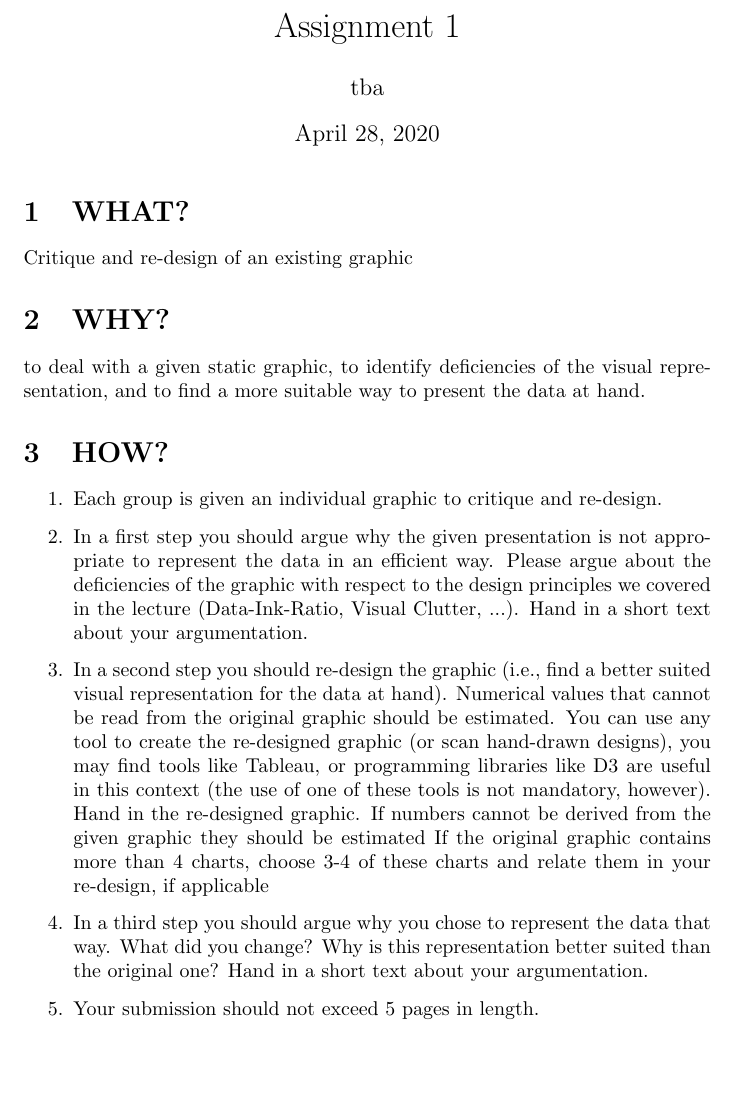
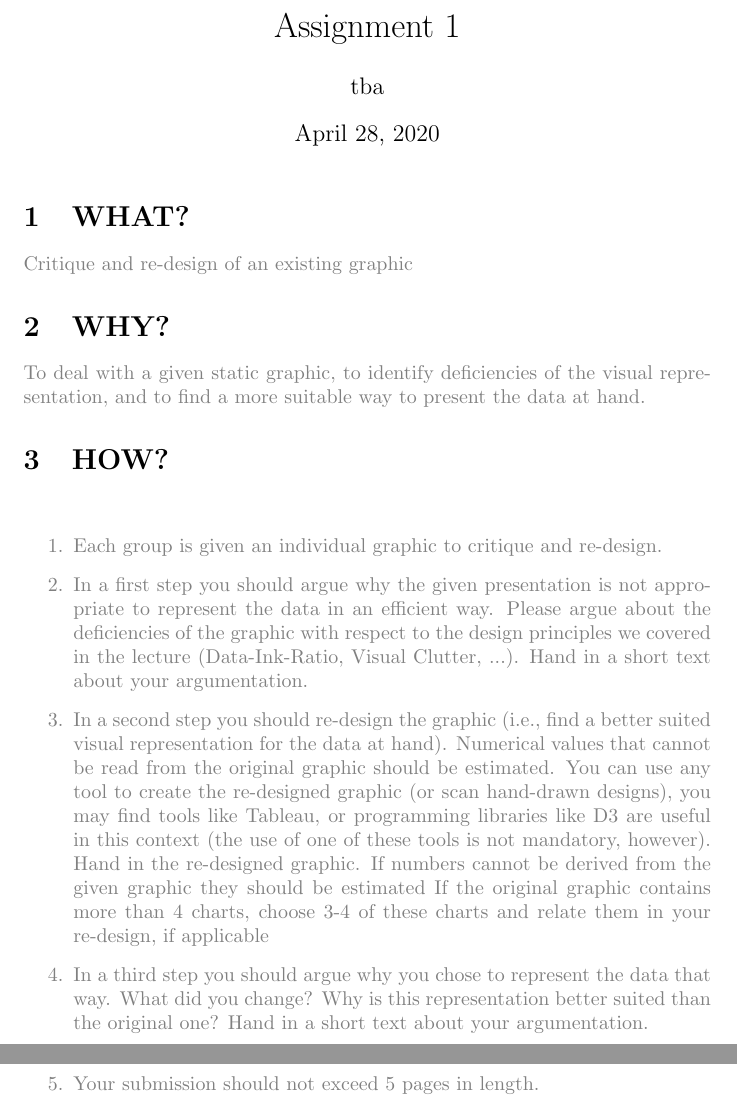
Before and after one commit to Lemswasabi/IV_assignment1, a LaTeX document (main.tex): part of the page before the commit and two parts of pages 1 and 2 of 2 after it, the two joined at a grey line, cut so that both start at the same text, the shorter picture padded with empty space. Compiled offline with pdfLaTeX.

Commit message:
create initial document

```diff
--- a/main.tex
+++ b/main.tex
@@ -1,5 +1,6 @@
 \documentclass{article}
 \usepackage[utf8]{inputenc}
+\usepackage{xcolor}
 
 \title{Assignment 1}
 \author{tba}
@@ -12,20 +13,38 @@
 
 \section{WHAT?}
 
-Critique and re-design of an existing graphic
+\textcolor{gray}{Critique and re-design of an existing graphic}
 
 \section{WHY?}
 
-to deal with a given static graphic, to identify deficiencies of the visual representation, and to find a more suitable way to present the data at hand.
+\textcolor{gray}{To deal with a given static graphic, to identify deficiencies
+of the visual representation, and to find a more suitable way to present the
+data at hand.}
 
 \section{HOW?}
 
+\textcolor{gray}{
 \begin{enumerate}
-    \item Each group is given an individual graphic to critique and re-design.
-    \item In a first step you should argue why the given presentation is not appropriate to represent the data in an efficient way. Please argue about the deficiencies of the graphic with respect to the design principles we covered in the lecture (Data-Ink-Ratio, Visual Clutter, ...).  Hand in a short text about your argumentation.
-    \item In a second step you should re-design the graphic (i.e., find a better suited visual representation for the data at hand). Numerical values that cannot be read from the original graphic should be estimated. You can use any tool to create the re-designed graphic (or scan hand-drawn designs), you may find tools like Tableau, or programming libraries like D3 are useful in this context (the use of one of these tools is not mandatory, however). Hand in the re-designed graphic. If numbers cannot be derived from the given graphic they should be estimated If the original graphic contains more than 4 charts, choose 3-4 of these charts and relate them in your re-design, if applicable
-    \item In a third step you should argue why you chose to represent the data that way. What did you change? Why is this representation better suited than the original one? Hand in a short text about your argumentation.
+		\item Each group is given an individual graphic to critique and re-design.
+		\item In a first step you should argue why the given presentation is not
+			appropriate to represent the data in an efficient way. Please argue about
+			the deficiencies of the graphic with respect to the design principles we
+			covered in the lecture (Data-Ink-Ratio, Visual Clutter, ...).  Hand in a
+			short text about your argumentation.
+		\item In a second step you should re-design the graphic (i.e., find a better
+			suited visual representation for the data at hand). Numerical values that
+			cannot be read from the original graphic should be estimated. You can use
+			any tool to create the re-designed graphic (or scan hand-drawn designs),
+			you may find tools like Tableau, or programming libraries like D3 are
+			useful in this context (the use of one of these tools is not mandatory,
+			however). Hand in the re-designed graphic. If numbers cannot be derived
+			from the given graphic they should be estimated If the original graphic
+			contains more than 4 charts, choose 3-4 of these charts and relate them in
+			your re-design, if applicable
+		\item In a third step you should argue why you chose to represent the data
+			that way. What did you change? Why is this representation better suited
+			than the original one? Hand in a short text about your argumentation.
     \item Your submission should not exceed 5 pages in length.
-\end{enumerate}
+\end{enumerate}}
 
 \end{document}
```
Also changed, not shown: main.pdf (added).
